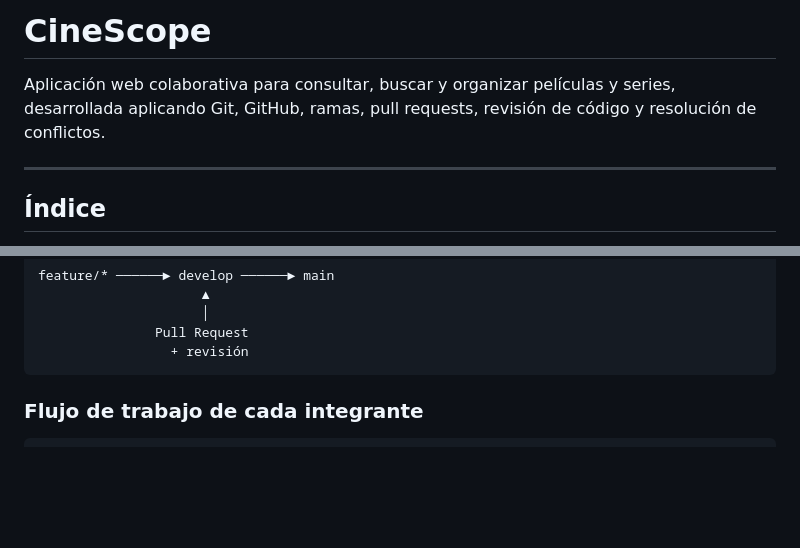
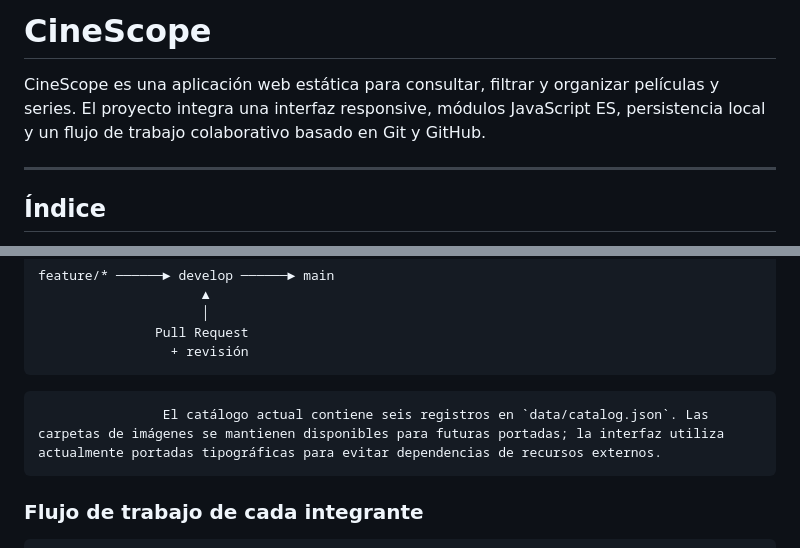
Before and after one commit to MateoRonquillo/MyCdS-Proyecto, a Markdown page: readme.md, 2 parts joined by grey strips. Rendered like a GitHub page; blank space fills up the shorter version.

````diff
--- a/readme.md
+++ b/readme.md
@@ -1,6 +1,6 @@
-#  CineScope
+# CineScope
 
-Aplicación web colaborativa para consultar, buscar y organizar películas y series, desarrollada aplicando Git, GitHub, ramas, pull requests, revisión de código y resolución de conflictos.
+CineScope es una aplicación web estática para consultar, filtrar y organizar películas y series. El proyecto integra una interfaz responsive, módulos JavaScript ES, persistencia local y un flujo de trabajo colaborativo basado en Git y GitHub.
 
 ---
 
@@ -192,6 +191,8 @@ feature/* ──────► develop ──────► main
                Pull Request
                  + revisión
 ```
+                    El catálogo actual contiene seis registros en `data/catalog.json`. Las carpetas de imágenes se mantienen disponibles para futuras portadas; la interfaz utiliza actualmente portadas tipográficas para evitar dependencias de recursos externos.
+
 
 ### Flujo de trabajo de cada integrante
 
````
Also changed, not shown: other parts of readme.md (+12 -13 lines), docs/architecture.md (+8 -8 lines), 1 other file.
